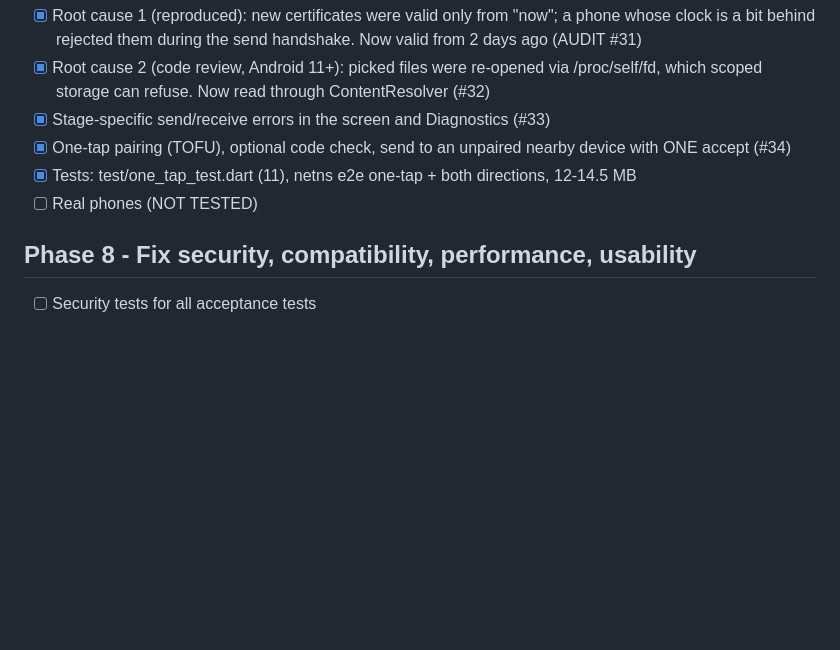
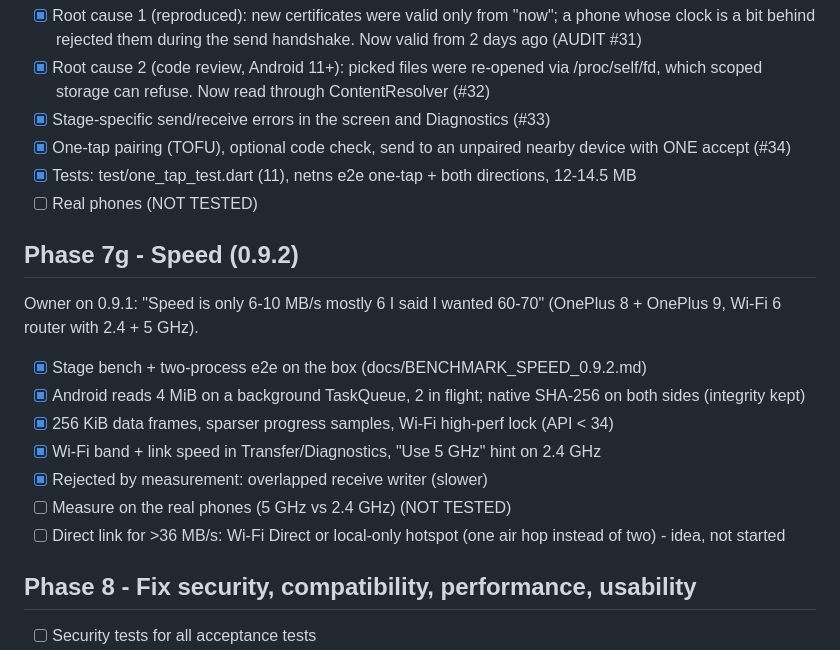
Before and after one commit to CAPPY7/isekai-drop, a Markdown page: ROADMAP.md, the part around the change. GitHub-like rendering; blank space fills up the shorter version.

```diff
--- a/ROADMAP.md
+++ b/ROADMAP.md
@@ -124,6 +124,16 @@ Owner on 0.9.0: "Matching the device is still buggy and not user friendly it sho
 - [x] Tests: test/one_tap_test.dart (11), netns e2e one-tap + both directions, 12-14.5 MB
 - [ ] Real phones (NOT TESTED)
 
+## Phase 7g - Speed (0.9.2)
+Owner on 0.9.1: "Speed is only 6-10 MB/s mostly 6 I said I wanted 60-70" (OnePlus 8 + OnePlus 9, Wi-Fi 6 router with 2.4 + 5 GHz).
+- [x] Stage bench + two-process e2e on the box (docs/BENCHMARK_SPEED_0.9.2.md)
+- [x] Android reads 4 MiB on a background TaskQueue, 2 in flight; native SHA-256 on both sides (integrity kept)
+- [x] 256 KiB data frames, sparser progress samples, Wi-Fi high-perf lock (API < 34)
+- [x] Wi-Fi band + link speed in Transfer/Diagnostics, "Use 5 GHz" hint on 2.4 GHz
+- [x] Rejected by measurement: overlapped receive writer (slower)
+- [ ] Measure on the real phones (5 GHz vs 2.4 GHz) (NOT TESTED)
+- [ ] Direct link for >36 MB/s: Wi-Fi Direct or local-only hotspot (one air hop instead of two) - idea, not started
+
 ## Phase 8 - Fix security, compatibility, performance, usability
 - [ ] Security tests for all acceptance tests
 - [ ] Real release key (never committed)
```
Also changed, not shown: AGENTS.md (+7 -0 lines), RELEASE_NOTES.md (+1 -1 lines).
